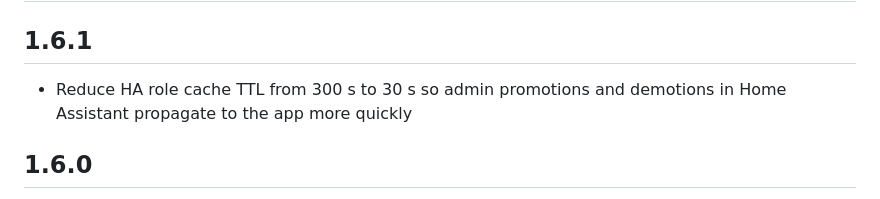
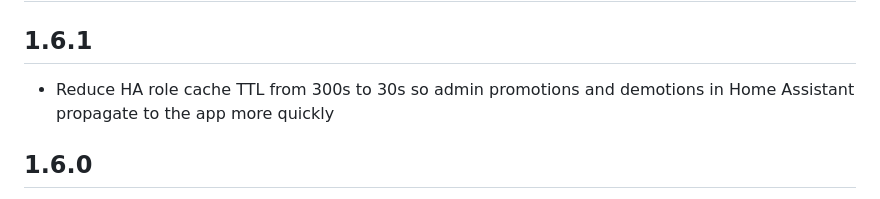
Before and after one commit to Glitchtit/HA-Edu, a Markdown page: ha-edu/CHANGELOG.md, the part around the change. GitHub-like rendering.

Commit message:
Fix unit formatting in CHANGELOG.md
Co-authored-by: Glitchtit <74153343+Glitchtit@users.noreply.github.com>

```diff
--- a/ha-edu/CHANGELOG.md
+++ b/ha-edu/CHANGELOG.md
@@ -2,7 +2,7 @@
 
 ## 1.6.1
 
-- Reduce HA role cache TTL from 300 s to 30 s so admin promotions and demotions in Home Assistant propagate to the app more quickly
+- Reduce HA role cache TTL from 300s to 30s so admin promotions and demotions in Home Assistant propagate to the app more quickly
 
 ## 1.6.0
 
```
